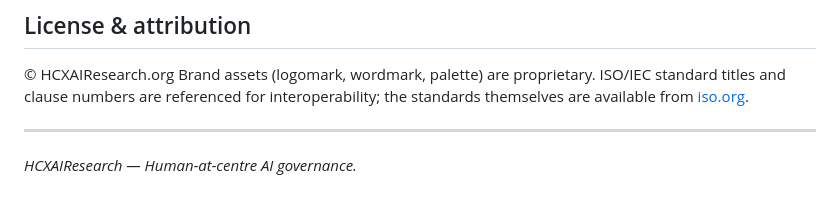
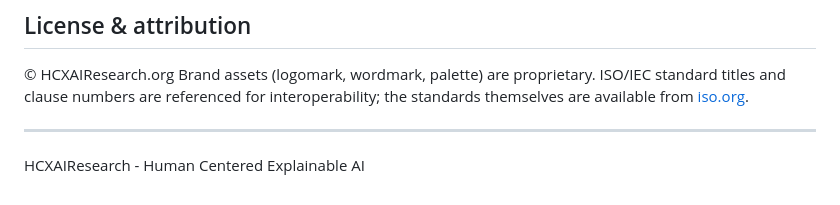
Before and after one commit to HCXAIResearch/aiimpactassessment, a Markdown page: README.md, the part around the change. Drawn GitHub-style.

Commit message:
Update project name to 'Human Centered Explainable AI'

```diff
--- a/README.md
+++ b/README.md
@@ -77,4 +77,4 @@ the standards themselves are available from [iso.org](https://www.iso.org).
 
 ---
 
-*HCXAIResearch — Human-at-centre AI governance.*
+HCXAIResearch - Human Centered Explainable AI
```
